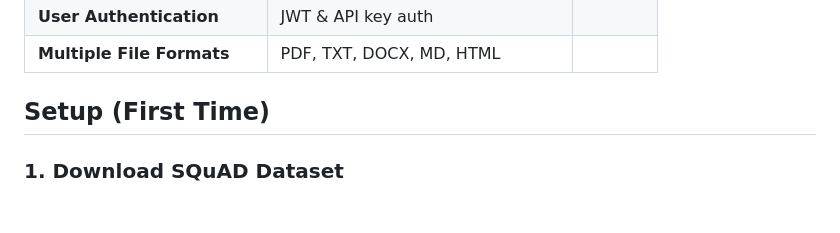
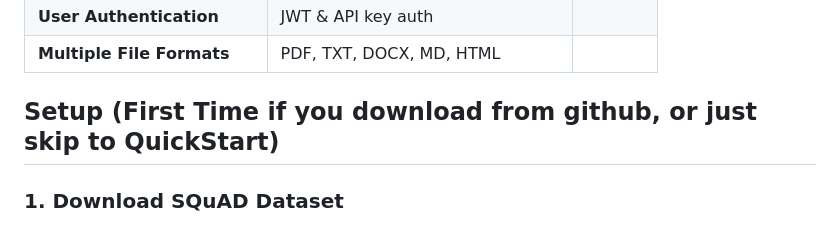
Before and after one commit to Willow-W1018/5560_Project_Educhat, a Markdown page: README.md, the part around the change. Drawn GitHub-style.

```diff
--- a/README.md
+++ b/README.md
@@ -15,7 +15,7 @@ A comprehensive RAG-based (Retrieval-Augmented Generation) educational question
 | **Multiple File Formats** | PDF, TXT, DOCX, MD, HTML |
 
 
-## Setup (First Time)
+## Setup (First Time if you download from github, or just skip to QuickStart)
 
 ### 1. Download SQuAD Dataset
 ### Download train-v2.0.json to app/ folder
```
